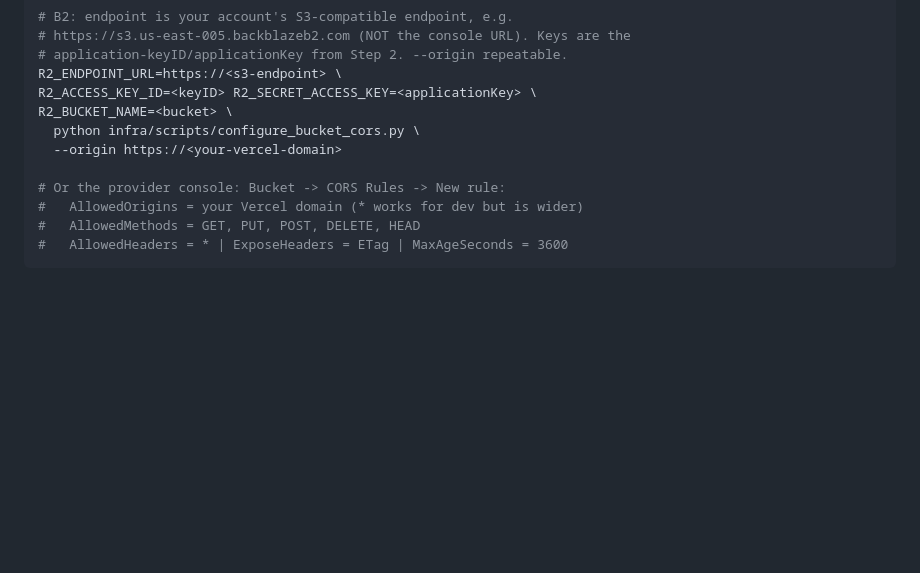
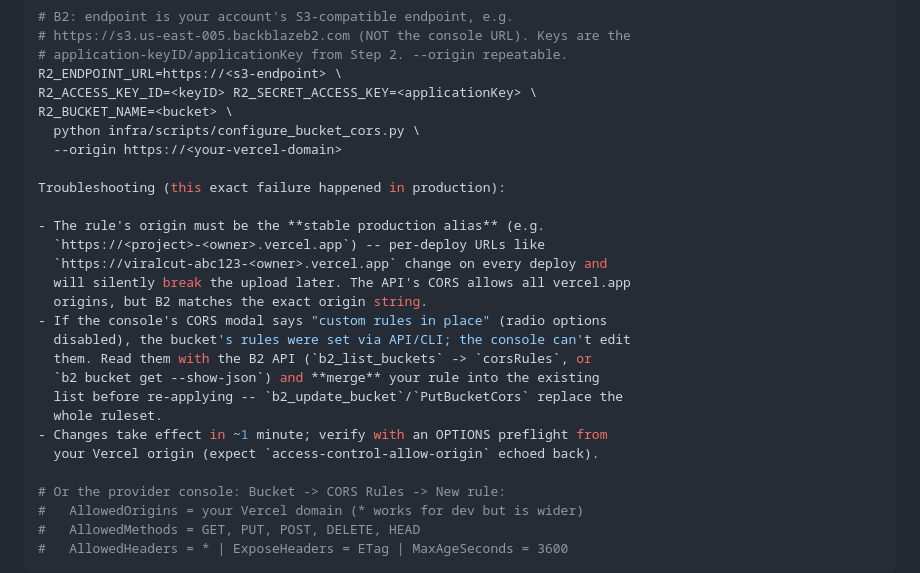
Before and after one commit to WSupRaz/viralcut-ai, a Markdown page: docs/05-deployment.md, the part around the change. GitHub-like rendering; blank space fills up the shorter version.

Commit message:
Document B2 CORS troubleshooting: stable alias origin, merging custom rules, preflight verify
The live bucket had a CORS rule pointed at a stale per-deploy Vercel URL,
which silently broke browser uploads. Record the diagnosis and fix in the
runbook.

🤖 Generated with Codebuff
Co-Authored-By: Codebuff <noreply@codebuff.com>

```diff
--- a/docs/05-deployment.md
+++ b/docs/05-deployment.md
@@ -101,6 +101,22 @@ R2_ACCESS_KEY_ID=<keyID> R2_SECRET_ACCESS_KEY=<applicationKey> \
 R2_BUCKET_NAME=<bucket> \
   python infra/scripts/configure_bucket_cors.py \
   --origin https://<your-vercel-domain>
+
+Troubleshooting (this exact failure happened in production):
+
+- The rule's origin must be the **stable production alias** (e.g.
+  `https://<project>-<owner>.vercel.app`) -- per-deploy URLs like
+  `https://viralcut-abc123-<owner>.vercel.app` change on every deploy and
+  will silently break the upload later. The API's CORS allows all vercel.app
+  origins, but B2 matches the exact origin string.
+- If the console's CORS modal says "custom rules in place" (radio options
+  disabled), the bucket's rules were set via API/CLI; the console can't edit
+  them. Read them with the B2 API (`b2_list_buckets` -> `corsRules`, or
+  `b2 bucket get --show-json`) and **merge** your rule into the existing
+  list before re-applying -- `b2_update_bucket`/`PutBucketCors` replace the
+  whole ruleset.
+- Changes take effect in ~1 minute; verify with an OPTIONS preflight from
+  your Vercel origin (expect `access-control-allow-origin` echoed back).
 
 # Or the provider console: Bucket -> CORS Rules -> New rule:
 #   AllowedOrigins = your Vercel domain (* works for dev but is wider)
```
